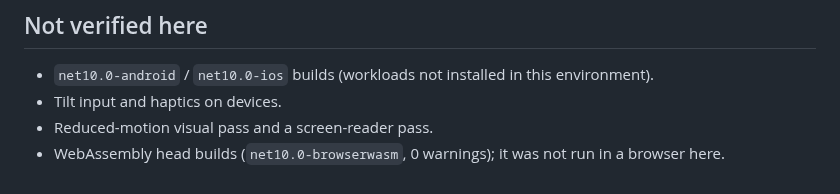
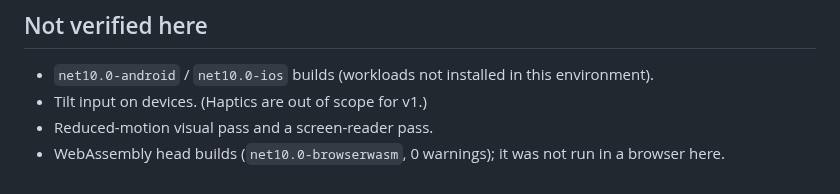
Before and after one commit to mtmattei/Lumen, a Markdown page: docs/ACCEPTANCE_STATUS.md, the part around the change. Rendered like a GitHub page.

```diff
--- a/docs/ACCEPTANCE_STATUS.md
+++ b/docs/ACCEPTANCE_STATUS.md
@@ -63,6 +63,6 @@ Status: ✅ met · ◐ met with a stand-in or partially · ☐ not yet
 
 ## Not verified here
 - `net10.0-android` / `net10.0-ios` builds (workloads not installed in this environment).
-- Tilt input and haptics on devices.
+- Tilt input on devices. (Haptics are out of scope for v1.)
 - Reduced-motion visual pass and a screen-reader pass.
 - WebAssembly head builds (`net10.0-browserwasm`, 0 warnings); it was not run in a browser here.
```
Also changed, not shown: README.md (+9 -5 lines), docs/IMPLEMENTATION_SPEC.md (+11 -4 lines), tools/rive/README.md (added, +56 -0 lines), docs/screenshots/rive-core-states.png (added), 8 other files.
